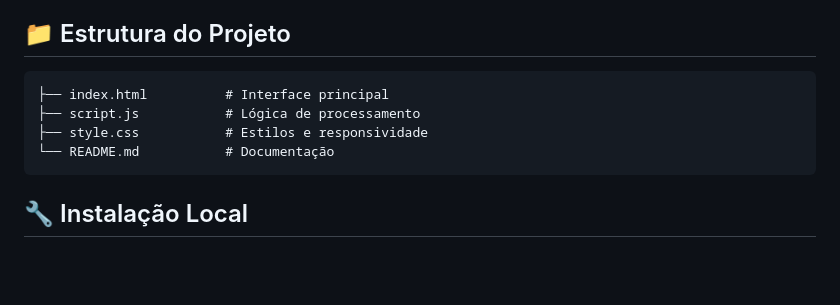
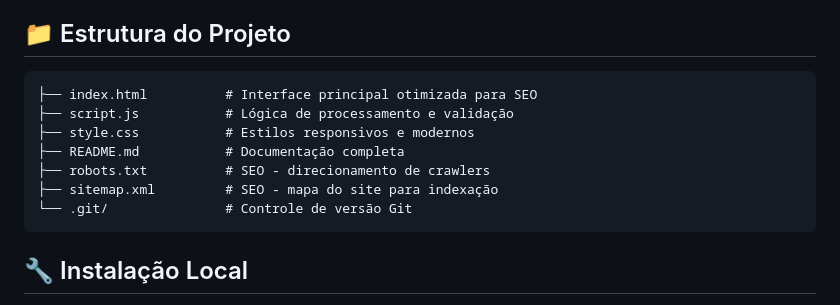
Before and after one commit to RelaxSolucoes/formatador-contatos-google, a Markdown page: README.md, the part around the change. Drawn GitHub-style; blank space fills up the shorter version.

Commit message:
Atualiza estrutura do projeto no README

````diff
--- a/README.md
+++ b/README.md
@@ -87,10 +87,13 @@
 ## 📁 Estrutura do Projeto
 
 ```
-├── index.html          # Interface principal
-├── script.js           # Lógica de processamento
-├── style.css           # Estilos e responsividade
-└── README.md           # Documentação
+├── index.html          # Interface principal otimizada para SEO
+├── script.js           # Lógica de processamento e validação
+├── style.css           # Estilos responsivos e modernos
+├── README.md           # Documentação completa
+├── robots.txt          # SEO - direcionamento de crawlers
+├── sitemap.xml         # SEO - mapa do site para indexação
+└── .git/               # Controle de versão Git
 ```
 
 ## 🔧 Instalação Local
````
